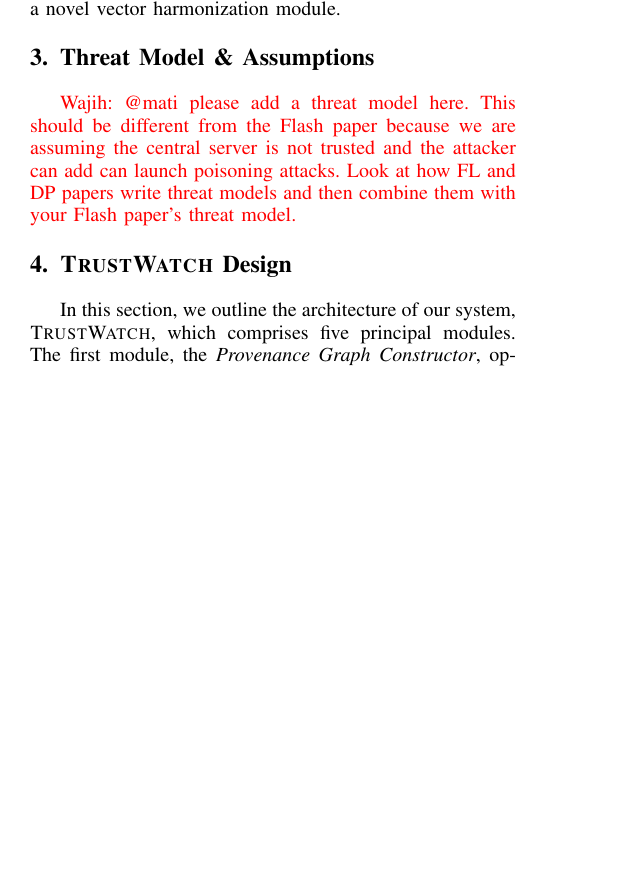
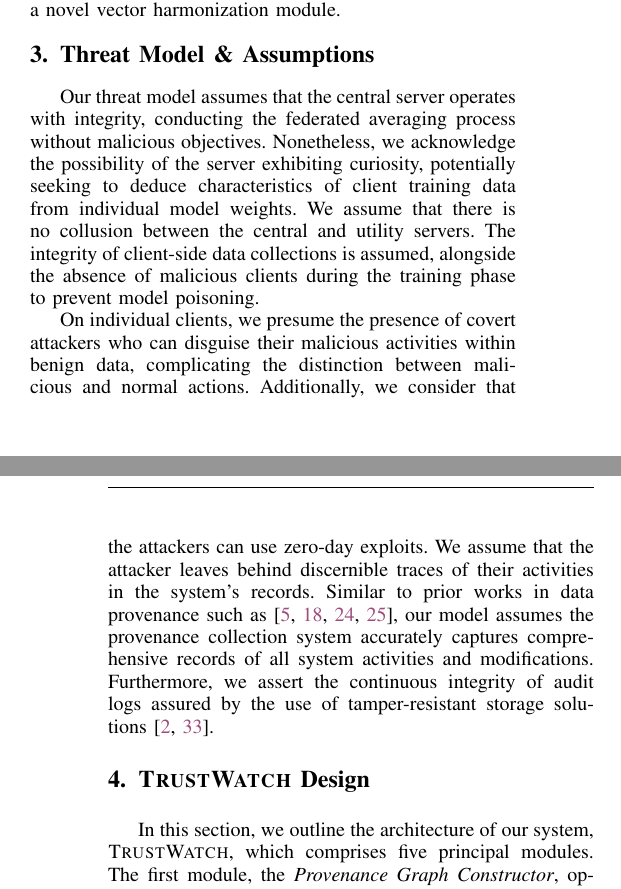
Before and after one commit to DART-Laboratory/gestalt, a LaTeX paper (paper/main.tex, which reads paper/threat.tex): part of one column of page 2 of 10 before the commit and two parts of the columns of pages 2 and 3 of 11 after it, the two joined at a grey line, cut so that both start at the same text, the shorter picture padded with empty space. Compiled offline with pdfLaTeX; a missing font is replaced by an installed copy or a similar font; a LaTeX package or settings file that is missing is left out.

Commit message:
added threat model

```diff
--- a/paper/threat.tex
+++ b/paper/threat.tex
@@ -1,11 +1,6 @@
 
 \section{Threat Model \& Assumptions}
 
-\wajih{@mati please add a threat model here. This should be different from the Flash paper because we are assuming the central server is not trusted and the attacker can add can launch poisoning attacks. Look at how FL and DP papers write threat models and then combine them with your Flash paper's threat model.}
+Our threat model assumes that the central server operates with integrity, conducting the federated averaging process without malicious objectives. Nonetheless, we acknowledge the possibility of the server exhibiting curiosity, potentially seeking to deduce characteristics of client training data from individual model weights. We assume that there is no collusion between the central and utility servers. The integrity of client-side data collections is assumed, alongside the absence of malicious clients during the training phase to prevent model poisoning.
 
-% \wajih{This threat model does not talk about privacy. Please add that aspect.}
-% To develop an all-encompassing model for addressing cybersecurity threats, we base our approach on certain hypotheses regarding the attacker's tactics and the system's features. We presume that the attackers operate discreetly, camouflaging their harmful activities within the normal data flow. This strategy significantly complicates the process of distinguishing their actions from legitimate operations. Additionally, these attackers might employ previously unknown vulnerabilities, or zero-day exploits, indicating a lack of established attack patterns for reference during training. This absence of historical data presents a considerable obstacle in formulating robust detection methods.
-
-% \wajih{please do not use words like posit and deeds they do not sound academic}
-
-% Within our model, we posit that to execute their harmful deeds, attackers inevitably create detectable traces in the system's logs, distinct from standard operations. These traces are expected to reveal differences in the configuration of the attacker's node compared to authentic nodes with similar classifications. Through a detailed examination of the network's graph structure and the attributes of individual nodes, we aim to pinpoint anomalies that align with the attacker's maneuvers and monitor them persistently. Echoing the principles found in preceding data provenance research~\cite{nodoze2019,priotracker2018,mzx2016,bates2017transparent}, we operate under the assumption that our data provenance system accurately and comprehensively documents all system activities and modifications. Furthermore, we trust in the unbroken integrity of our audit logs and the embedding recycling database, safeguarded by existing tamper-proof storage solutions~\cite{paccagnella2020custos,hardlog}. This trust ensures that the provenance graphs created by \Sys are dependable and serve as effective tools for identifying and dissecting cybersecurity threats.
+On individual clients, we presume the presence of covert attackers who can disguise their malicious activities within benign data, complicating the distinction between malicious and normal actions. Additionally, we consider that the attackers can use zero-day exploits. We assume that the attacker leaves behind discernible traces of their activities in the system's records. Similar to prior works in data provenance such as~\cite{nodoze2019,priotracker2018,mzx2016,bates2017transparent}, our model assumes the provenance collection system accurately captures comprehensive records of all system activities and modifications. Furthermore, we assert the continuous integrity of audit logs assured by the use of tamper-resistant storage solutions~\cite{paccagnella2020custos,hardlog}.
```
